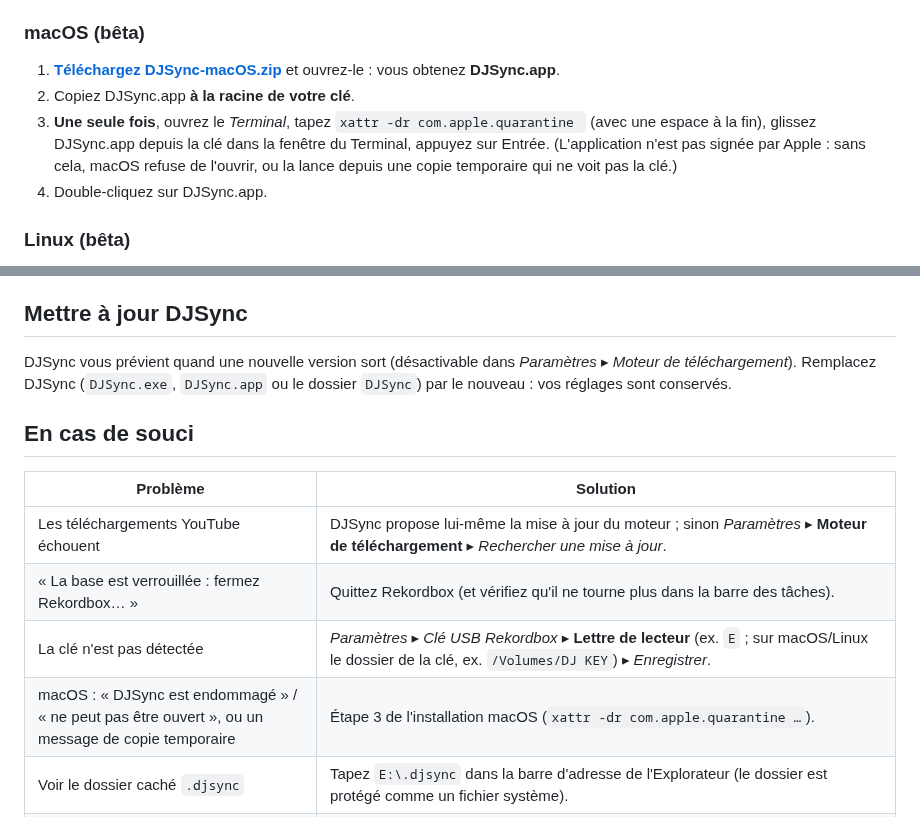
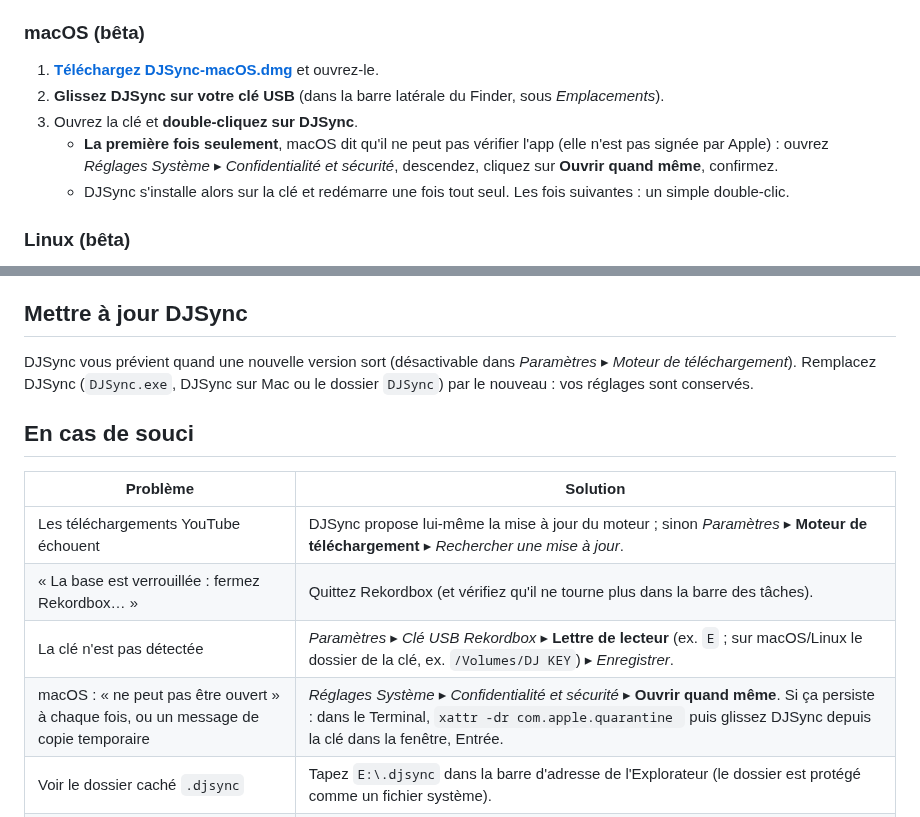
Before and after one commit to Pikkol0/djsync, a Markdown page: docs/INSTALL.fr.md, 2 parts joined by grey strips. GitHub-like rendering.

```diff
--- a/docs/INSTALL.fr.md
+++ b/docs/INSTALL.fr.md
@@ -27,14 +27,15 @@ Choisissez le fichier de votre ordinateur sur la **[page de téléchargement](ht
    - Le premier lancement prend un moment : DJSync prépare ses fichiers sur la clé (une seule fois).
 
 ### macOS (bêta)
-1. **[Téléchargez DJSync-macOS.zip](https://github.com/Pikkol0/djsync/releases/latest/download/DJSync-macOS.zip)**
-   et ouvrez-le : vous obtenez **DJSync.app**.
-2. Copiez DJSync.app **à la racine de votre clé**.
-3. **Une seule fois**, ouvrez le *Terminal*, tapez `xattr -dr com.apple.quarantine ` (avec une espace à
-   la fin), glissez DJSync.app depuis la clé dans la fenêtre du Terminal, appuyez sur Entrée.
-   (L'application n'est pas signée par Apple : sans cela, macOS refuse de l'ouvrir, ou la lance depuis
-   une copie temporaire qui ne voit pas la clé.)
-4. Double-cliquez sur DJSync.app.
+1. **[Téléchargez DJSync-macOS.dmg](https://github.com/Pikkol0/djsync/releases/latest/download/DJSync-macOS.dmg)**
+   et ouvrez-le.
+2. **Glissez DJSync sur votre clé USB** (dans la barre latérale du Finder, sous *Emplacements*).
+3. Ouvrez la clé et **double-cliquez sur DJSync**.
+   - **La première fois seulement**, macOS dit qu'il ne peut pas vérifier l'app (elle n'est pas signée par
+     Apple) : ouvrez *Réglages Système* ▸ *Confidentialité et sécurité*, descendez, cliquez sur
+     **Ouvrir quand même**, confirmez.
+   - DJSync s'installe alors sur la clé et redémarre une fois tout seul. Les fois suivantes : un simple
+     double-clic.
 
 ### Linux (bêta)
 1. **[Téléchargez DJSync-Linux-x86_64.tar.gz](https://github.com/Pikkol0/djsync/releases/latest/download/DJSync-Linux-x86_64.tar.gz)**
@@ -68,7 +69,7 @@ Ensuite : DJSync reconnaît la clé sur laquelle il se trouve et l'ouvre tout se
 
 ## Mettre à jour DJSync
 DJSync vous prévient quand une nouvelle version sort (désactivable dans *Paramètres* ▸ *Moteur de
-téléchargement*). Remplacez DJSync (`DJSync.exe`, `DJSync.app` ou le dossier `DJSync`) par le nouveau :
+téléchargement*). Remplacez DJSync (`DJSync.exe`, DJSync sur Mac ou le dossier `DJSync`) par le nouveau :
 vos réglages sont conservés.
 
 ## En cas de souci
@@ -77,7 +78,7 @@ vos réglages sont conservés.
 | Les téléchargements YouTube échouent | DJSync propose lui-même la mise à jour du moteur ; sinon *Paramètres* ▸ **Moteur de téléchargement** ▸ *Rechercher une mise à jour*. |
 | « La base est verrouillée : fermez Rekordbox… » | Quittez Rekordbox (et vérifiez qu'il ne tourne plus dans la barre des tâches). |
 | La clé n'est pas détectée | *Paramètres* ▸ *Clé USB Rekordbox* ▸ **Lettre de lecteur** (ex. `E` ; sur macOS/Linux le dossier de la clé, ex. `/Volumes/DJ KEY`) ▸ *Enregistrer*. |
-| macOS : « DJSync est endommagé » / « ne peut pas être ouvert », ou un message de copie temporaire | Étape 3 de l'installation macOS (`xattr -dr com.apple.quarantine …`). |
+| macOS : « ne peut pas être ouvert » à chaque fois, ou un message de copie temporaire | *Réglages Système* ▸ *Confidentialité et sécurité* ▸ **Ouvrir quand même**. Si ça persiste : dans le Terminal, `xattr -dr com.apple.quarantine ` puis glissez DJSync depuis la clé dans la fenêtre, Entrée. |
 | Voir le dossier caché `.djsync` | Tapez `E:\.djsync` dans la barre d'adresse de l'Explorateur (le dossier est protégé comme un fichier système). |
 | L'antivirus bloque `DJSync.exe` | Autorisez-le : application non signée (son empreinte SHA-256 est publiée avec la release). |
 | Autre problème | Joignez le journal `.djsync/data/djsync.log` à votre message (Windows : tapez `E:\.djsync\data` dans la barre d'adresse de l'Explorateur, avec la lettre de votre clé ; macOS : Cmd+Maj+. affiche les fichiers cachés ; Linux : Ctrl+H). |
```
Also changed, not shown: README.md (+4 -2 lines), docs/INSTALL.md (+8 -8 lines), packaging/dmg_background.png (added), packaging/dmg_background@2x.png (added), 7 other files.
